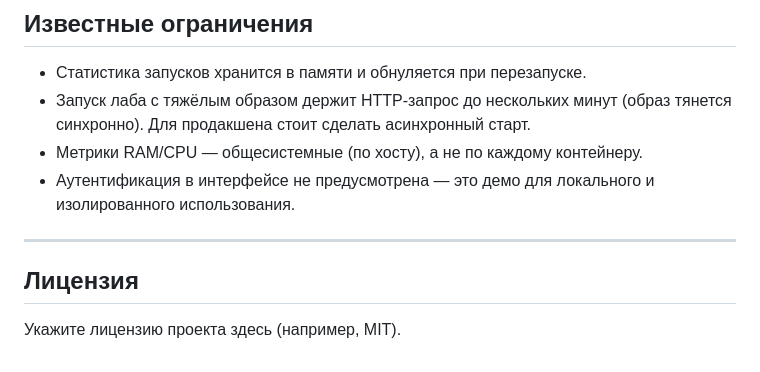
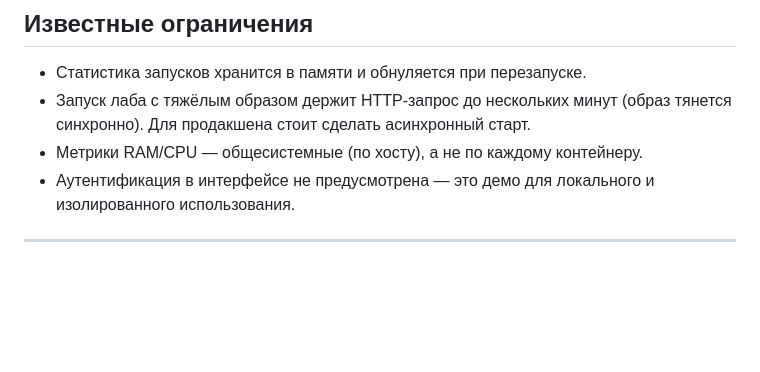
Before and after one commit to h0rdyy/cyber_range, a Markdown page: README.md, the part around the change. Rendered like a GitHub page; blank space fills up the shorter version.

```diff
--- a/README.md
+++ b/README.md
@@ -288,7 +288,3 @@ docker inspect --format '{{json .State.Health}}' <container> | python3 -m json.t
   изолированного использования.
 
 ---
-
-## Лицензия
-
-Укажите лицензию проекта здесь (например, MIT).
```
